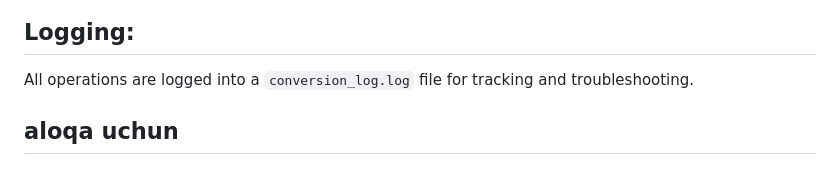
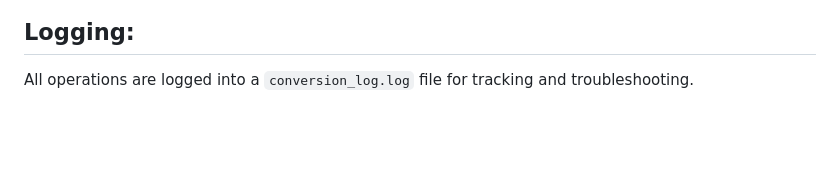
Before and after one commit to AbduazizBobomalikovNode/ml_convertor_free, a Markdown page: README.md, the part around the change. Drawn GitHub-style; blank space fills up the shorter version.

```diff
--- a/README.md
+++ b/README.md
@@ -56,7 +56,3 @@ python file_converter.py xls2pdf input.xls output.pdf
 
 ## Logging:
 All operations are logged into a `conversion_log.log` file for tracking and troubleshooting.
-
-
-
-## aloqa uchun
```
